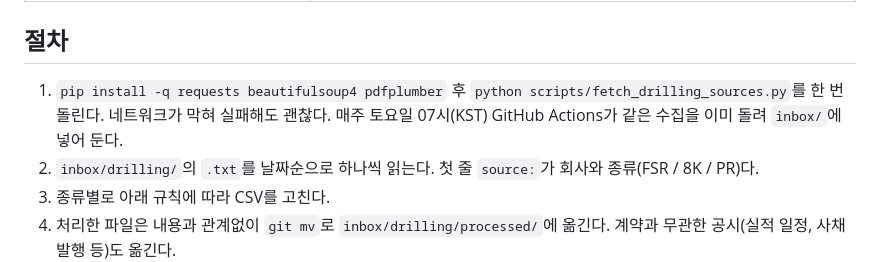
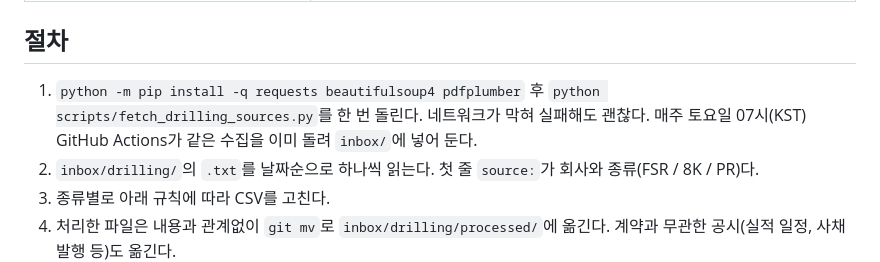
Before and after one commit to hoee213/invest-hub, a Markdown page: UPDATE_RULES.md, the part around the change. Rendered like a GitHub page.

Commit message:
루틴 환경에서 pip 대신 python -m pip 사용
Co-Authored-By: Claude Opus 5.5 <noreply@anthropic.com>

```diff
--- a/UPDATE_RULES.md
+++ b/UPDATE_RULES.md
@@ -14,7 +14,7 @@
 
 ## 절차
 
-1. `pip install -q requests beautifulsoup4 pdfplumber` 후 `python scripts/fetch_drilling_sources.py`를 한 번 돌린다. 네트워크가 막혀 실패해도 괜찮다. 매주 토요일 07시(KST) GitHub Actions가 같은 수집을 이미 돌려 `inbox/`에 넣어 둔다.
+1. `python -m pip install -q requests beautifulsoup4 pdfplumber` 후 `python scripts/fetch_drilling_sources.py`를 한 번 돌린다. 네트워크가 막혀 실패해도 괜찮다. 매주 토요일 07시(KST) GitHub Actions가 같은 수집을 이미 돌려 `inbox/`에 넣어 둔다.
 2. `inbox/drilling/`의 `.txt`를 날짜순으로 하나씩 읽는다. 첫 줄 `source:`가 회사와 종류(FSR / 8K / PR)다.
 3. 종류별로 아래 규칙에 따라 CSV를 고친다.
 4. 처리한 파일은 내용과 관계없이 `git mv`로 `inbox/drilling/processed/`에 옮긴다. 계약과 무관한 공시(실적 일정, 사채 발행 등)도 옮긴다.
```
